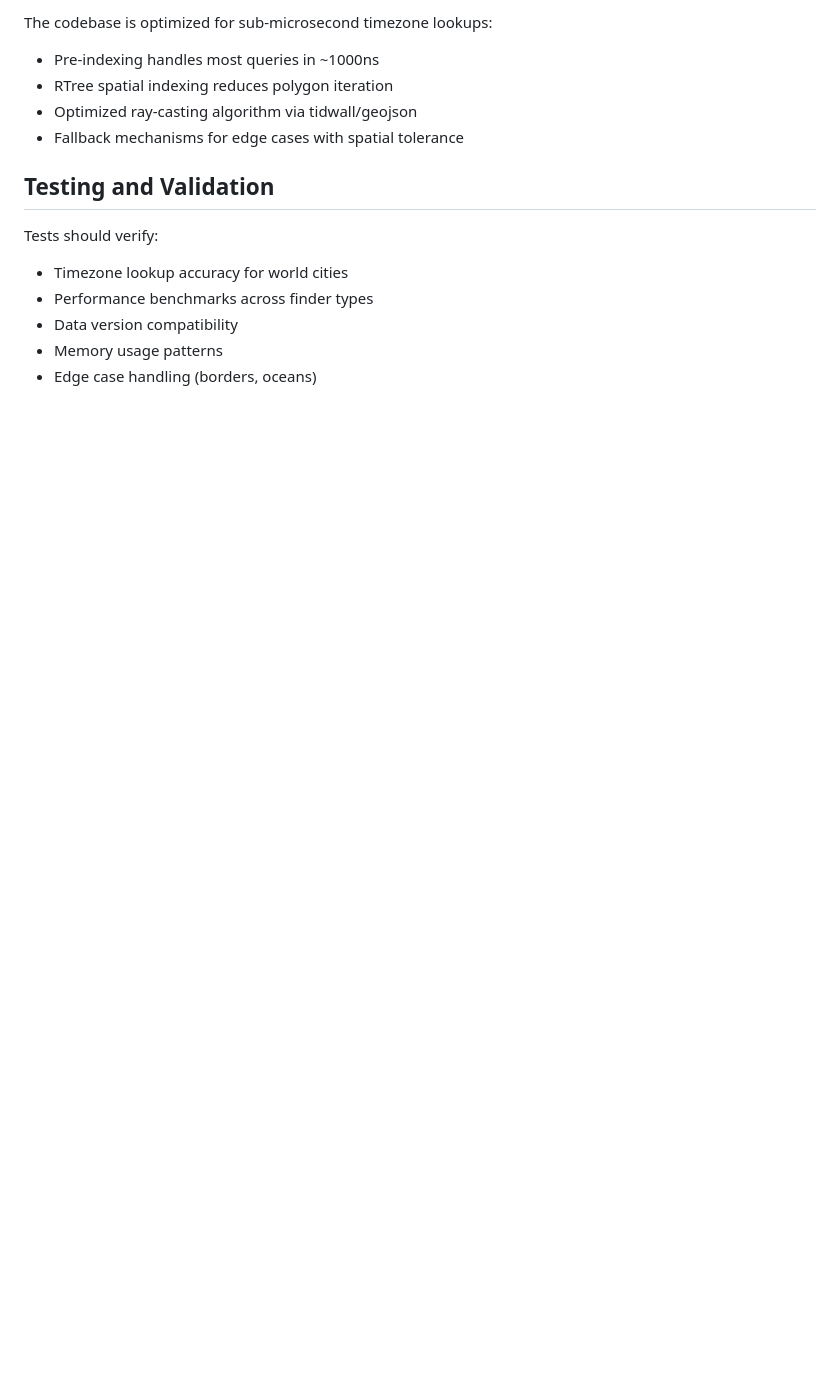
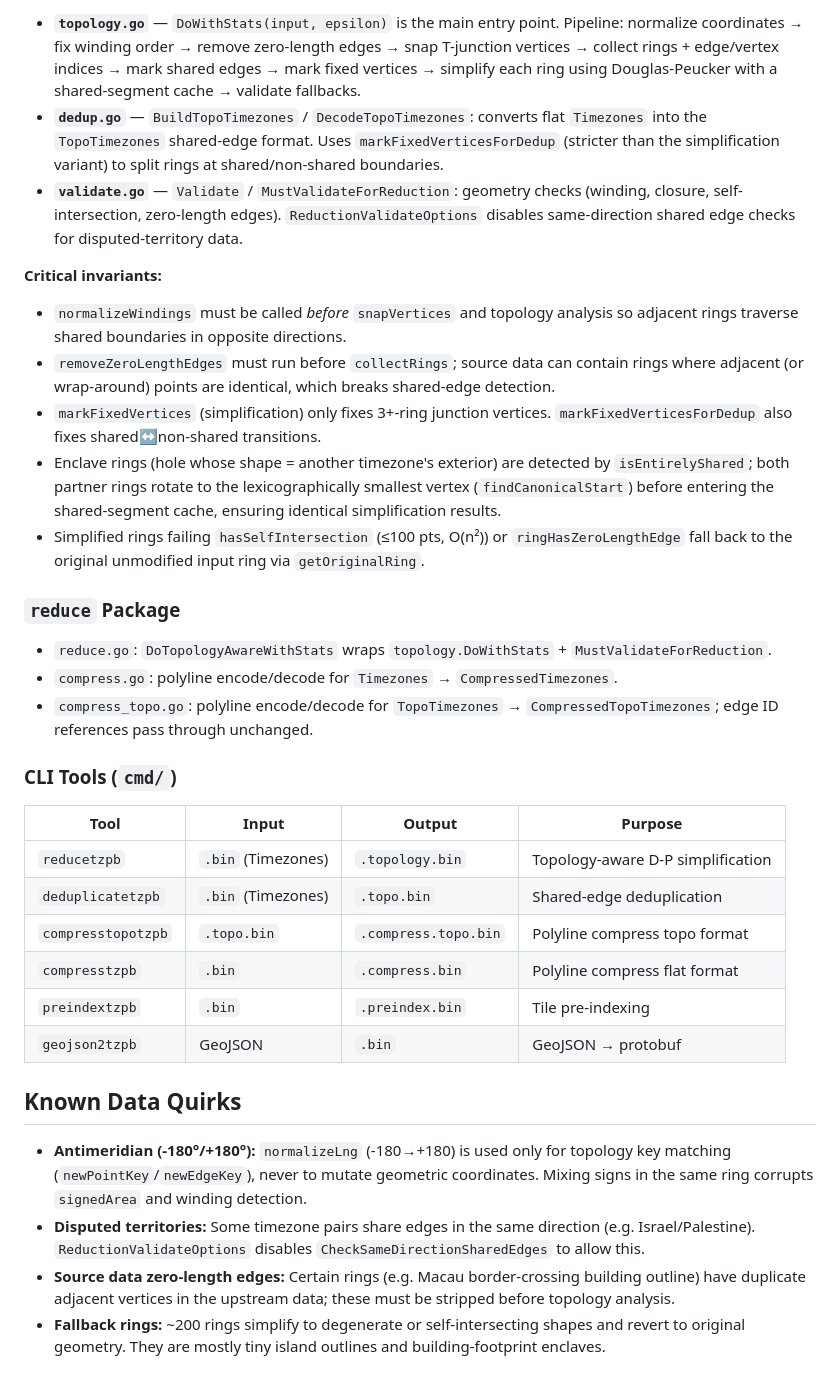
Before and after one commit to ringsaturn/tzf, a Markdown page: CLAUDE.md, the part around one of its changes. Drawn GitHub-style; blank space fills up the shorter version.

```diff
--- a/CLAUDE.md
+++ b/CLAUDE.md
@@ -74,15 +65,35 @@ The project uses external data from `github.com/ringsaturn/tzf-rel-lite` embedde
 
-The codebase is optimized for sub-microsecond timezone lookups:
-- Pre-indexing handles most queries in ~1000ns
-- RTree spatial indexing reduces polygon iteration
-- Optimized ray-casting algorithm via tidwall/geojson
-- Fallback mechanisms for edge cases with spatial tolerance
+- **`topology.go`** — `DoWithStats(input, epsilon)` is the main entry point. Pipeline: normalize coordinates → fix winding order → remove zero-length edges → snap T-junction vertices → collect rings + edge/vertex indices → mark shared edges → mark fixed vertices → simplify each ring using Douglas-Peucker with a shared-segment cache → validate fallbacks.
+- **`dedup.go`** — `BuildTopoTimezones` / `DecodeTopoTimezones`: converts flat `Timezones` into the `TopoTimezones` shared-edge format. Uses `markFixedVerticesForDedup` (stricter than the simplification variant) to split rings at shared/non-shared boundaries.
+- **`validate.go`** — `Validate` / `MustValidateForReduction`: geometry checks (winding, closure, self-intersection, zero-length edges). `ReductionValidateOptions` disables same-direction shared edge checks for disputed-territory data.
 
-## Testing and Validation
+**Critical invariants:**
+- `normalizeWindings` must be called *before* `snapVertices` and topology analysis so adjacent rings traverse shared boundaries in opposite directions.
+- `removeZeroLengthEdges` must run before `collectRings`; source data can contain rings where adjacent (or wrap-around) points are identical, which breaks shared-edge detection.
+- `markFixedVertices` (simplification) only fixes 3+-ring junction vertices. `markFixedVerticesForDedup` also fixes shared↔non-shared transitions.
+- Enclave rings (hole whose shape = another timezone's exterior) are detected by `isEntirelyShared`; both partner rings rotate to the lexicographically smallest vertex (`findCanonicalStart`) before entering the shared-segment cache, ensuring identical simplification results.
+- Simplified rings failing `hasSelfIntersection` (≤100 pts, O(n²)) or `ringHasZeroLengthEdge` fall back to the original unmodified input ring via `getOriginalRing`.
 
-Tests should verify:
-- Timezone lookup accuracy for world cities
-- Performance benchmarks across finder types
-- Data version compatibility
-- Memory usage patterns
-- Edge case handling (borders, oceans)
+### `reduce` Package
+
+- `reduce.go`: `DoTopologyAwareWithStats` wraps `topology.DoWithStats` + `MustValidateForReduction`.
+- `compress.go`: polyline encode/decode for `Timezones` → `CompressedTimezones`.
+- `compress_topo.go`: polyline encode/decode for `TopoTimezones` → `CompressedTopoTimezones`; edge ID references pass through unchanged.
+
+### CLI Tools (`cmd/`)
+
+| Tool | Input | Output | Purpose |
+|------|-------|--------|---------|
+| `reducetzpb` | `.bin` (Timezones) | `.topology.bin` | Topology-aware D-P simplification |
+| `deduplicatetzpb` | `.bin` (Timezones) | `.topo.bin` | Shared-edge deduplication |
+| `compresstopotzpb` | `.topo.bin` | `.compress.topo.bin` | Polyline compress topo format |
+| `compresstzpb` | `.bin` | `.compress.bin` | Polyline compress flat format |
+| `preindextzpb` | `.bin` | `.preindex.bin` | Tile pre-indexing |
+| `geojson2tzpb` | GeoJSON | `.bin` | GeoJSON → protobuf |
+
+## Known Data Quirks
+
+- **Antimeridian (-180°/+180°):** `normalizeLng` (-180→+180) is used only for topology key matching (`newPointKey`/`newEdgeKey`), never to mutate geometric coordinates. Mixing signs in the same ring corrupts `signedArea` and winding detection.
+- **Disputed territories:** Some timezone pairs share edges in the same direction (e.g. Israel/Palestine). `ReductionValidateOptions` disables `CheckSameDirectionSharedEdges` to allow this.
+- **Source data zero-length edges:** Certain rings (e.g. Macau border-crossing building outline) have duplicate adjacent vertices in the upstream data; these must be stripped before topology analysis.
+- **Fallback rings:** ~200 rings simplify to degenerate or self-intersecting shapes and revert to original geometry. They are mostly tiny island outlines and building-footprint enclaves.
```
Also changed, not shown: other parts of CLAUDE.md (+43 -52 lines).
